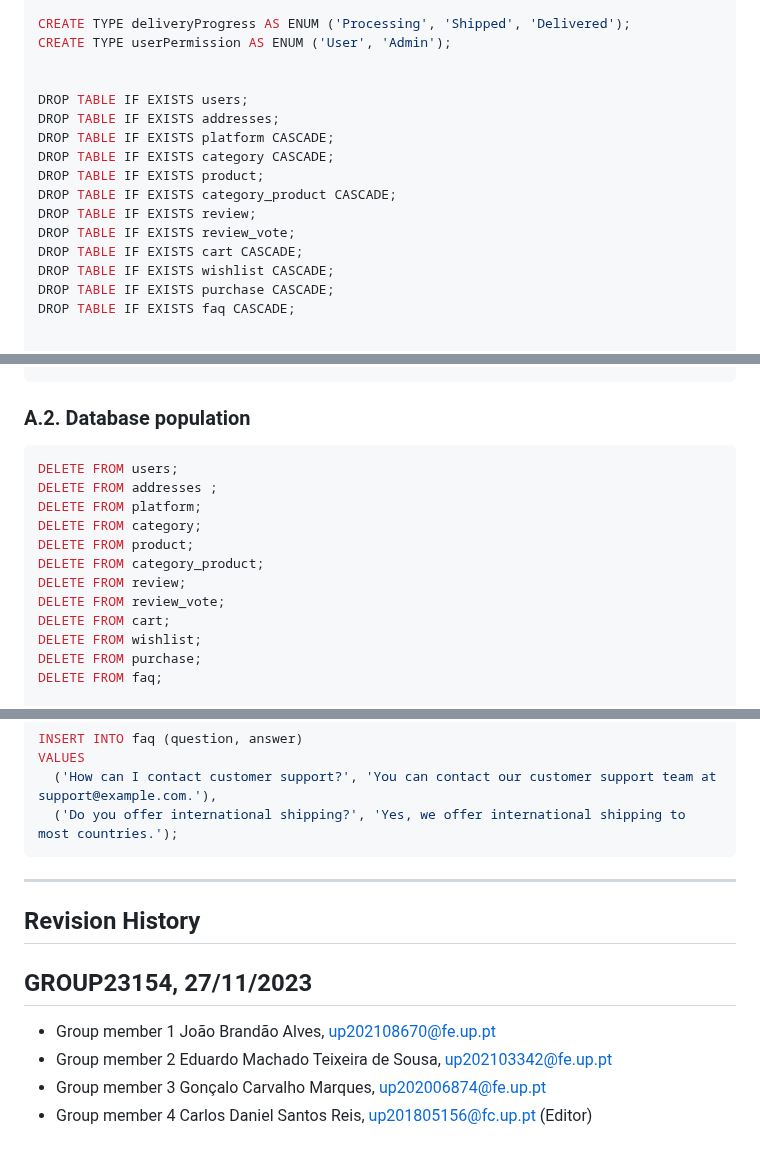
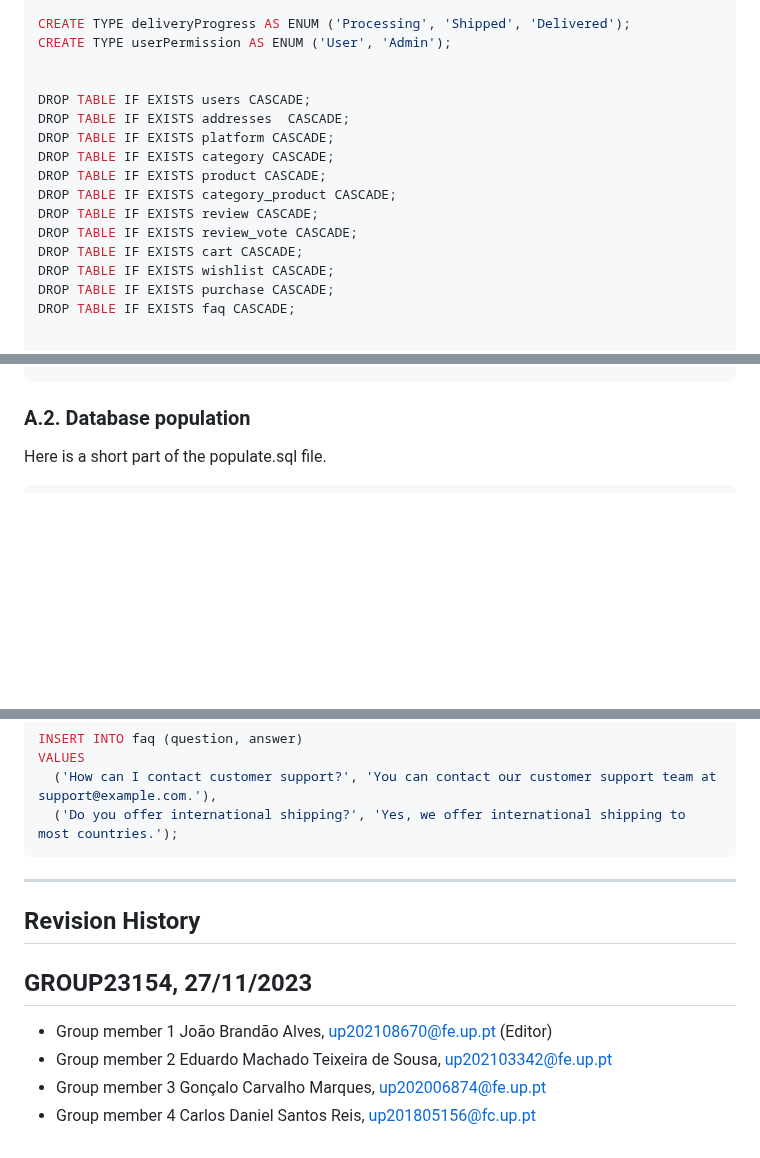
Before and after one commit to Happy-Myers/FEUP-LBAW, a Markdown page: documents/ebd.md, 3 parts joined by grey strips. GitHub-like rendering; blank space fills up the shorter version.

````diff
--- a/documents/ebd.md
+++ b/documents/ebd.md
@@ -506,14 +506,14 @@ CREATE TYPE deliveryProgress AS ENUM ('Processing', 'Shipped', 'Delivered');
 CREATE TYPE userPermission AS ENUM ('User', 'Admin');
 
 
-DROP TABLE IF EXISTS users;
-DROP TABLE IF EXISTS addresses;
+DROP TABLE IF EXISTS users CASCADE;
+DROP TABLE IF EXISTS addresses  CASCADE;
 DROP TABLE IF EXISTS platform CASCADE;
 DROP TABLE IF EXISTS category CASCADE;
-DROP TABLE IF EXISTS product;
+DROP TABLE IF EXISTS product CASCADE;
 DROP TABLE IF EXISTS category_product CASCADE;
-DROP TABLE IF EXISTS review;
-DROP TABLE IF EXISTS review_vote;
+DROP TABLE IF EXISTS review CASCADE;
+DROP TABLE IF EXISTS review_vote CASCADE;
 DROP TABLE IF EXISTS cart CASCADE;
 DROP TABLE IF EXISTS wishlist CASCADE;
 DROP TABLE IF EXISTS purchase CASCADE;
@@ -620,20 +620,9 @@ CREATE TABLE faq (
 
 ### A.2. Database population
 
+Here is a short part of the populate.sql file.
+
 ```sql
-DELETE FROM users;
-DELETE FROM addresses ;
-DELETE FROM platform;
-DELETE FROM category;
-DELETE FROM product;
-DELETE FROM category_product;
-DELETE FROM review;
-DELETE FROM review_vote;
-DELETE FROM cart;
-DELETE FROM wishlist;
-DELETE FROM purchase;
-DELETE FROM faq;
-
 INSERT INTO users (id, name, phone_number, email, password, credits, permissions)
 VALUES
   (1, 'Jane Smith', '555-555-5555', 'jane.smith@example.com', 'jane123', '75.00', 'User'),
@@ -730,14 +719,13 @@ VALUES
   ('How can I contact customer support?', 'You can contact our customer support team at support@example.com.'),
   ('Do you offer international shipping?', 'Yes, we offer international shipping to most countries.');
 ```
-
 ---
 
 ## Revision History
 
 ## GROUP23154, 27/11/2023
 
-* Group member 1 João Brandão Alves, up202108670@fe.up.pt
+* Group member 1 João Brandão Alves, up202108670@fe.up.pt (Editor)
 * Group member 2 Eduardo Machado Teixeira de Sousa, up202103342@fe.up.pt
 * Group member 3 Gonçalo Carvalho Marques, up202006874@fe.up.pt
-* Group member 4 Carlos Daniel Santos Reis, up201805156@fc.up.pt (Editor)
+* Group member 4 Carlos Daniel Santos Reis, up201805156@fc.up.pt
````
